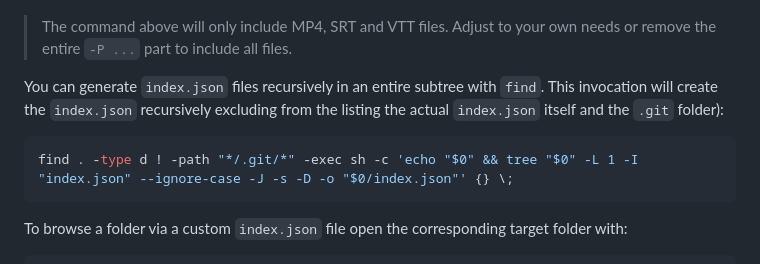
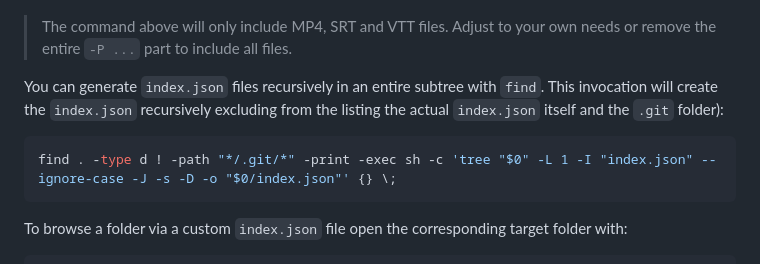
Before and after one commit to glowinthedark/js-media-browser, a Markdown page: README.md, the part around the change. Rendered like a GitHub page.

````diff
--- a/README.md
+++ b/README.md
@@ -102,7 +102,7 @@ tree -L 1 -P '*.mp4|*.srt|*.vtt' --ignore-case -J -s -o index.json
 You can generate `index.json` files recursively in an entire subtree with `find`. This invocation will create the `index.json` recursively excluding from the listing the actual `index.json` itself and the `.git` folder):
 
 ```bash
-find . -type d ! -path "*/.git/*" -exec sh -c 'echo "$0" && tree "$0" -L 1 -I "index.json" --ignore-case -J -s -D -o "$0/index.json"' {} \;
+find . -type d ! -path "*/.git/*" -print -exec sh -c 'tree "$0" -L 1 -I "index.json" --ignore-case -J -s -D -o "$0/index.json"' {} \;
 ```
 
 To browse a folder via a custom `index.json` file open the corresponding target folder with:
````
